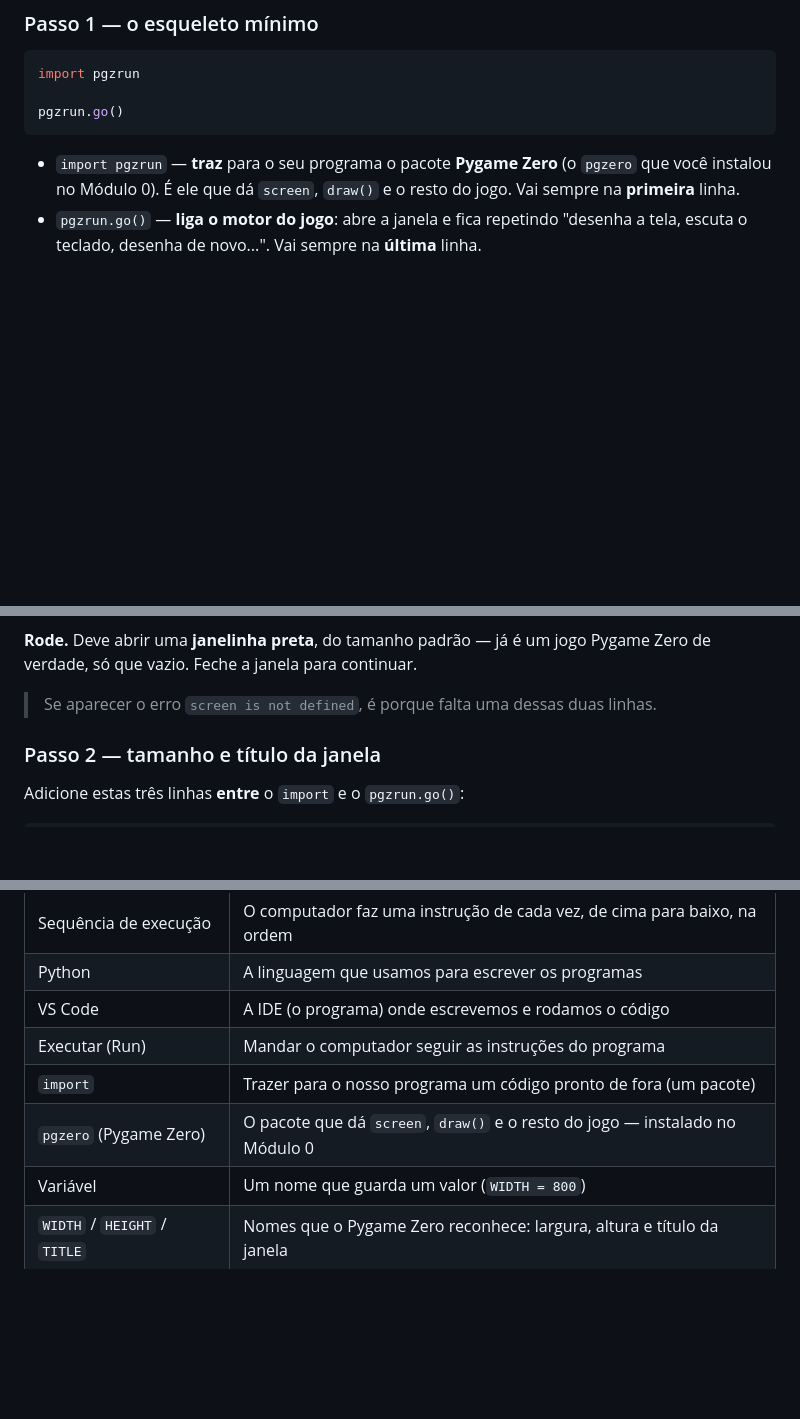
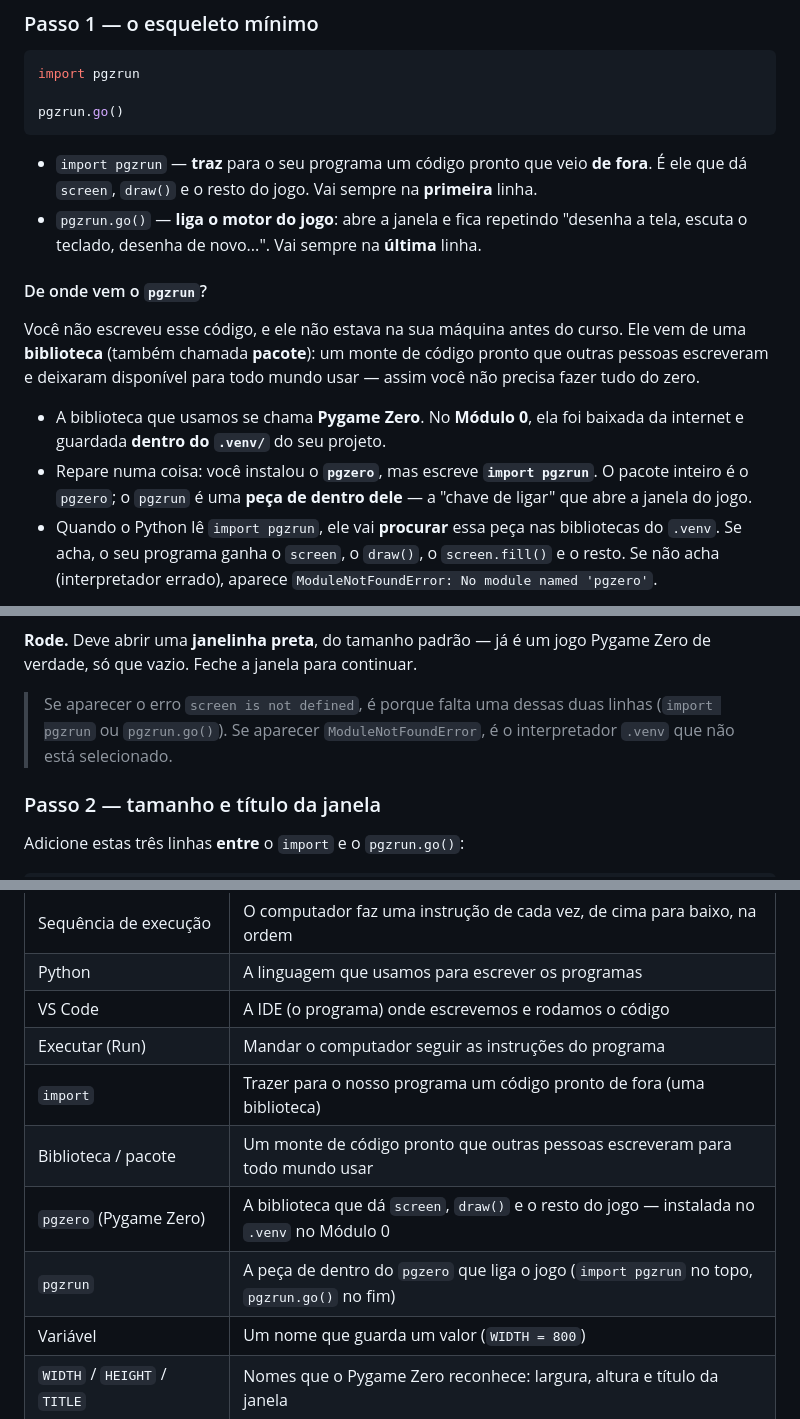
Before and after one commit to frzanini/cursopythonkids, a Markdown page: docs/modulo-01-conhecendo-a-programacao/material-aluno.md, 3 parts joined by grey strips. GitHub-like rendering; blank space fills up the shorter version.

````diff
--- a/docs/modulo-01-conhecendo-a-programacao/material-aluno.md
+++ b/docs/modulo-01-conhecendo-a-programacao/material-aluno.md
@@ -117,8 +118,23 @@ import pgzrun
 pgzrun.go()
 ```
 
-- `import pgzrun` — **traz** para o seu programa o pacote **Pygame Zero** (o `pgzero` que você
-  instalou no Módulo 0). É ele que dá `screen`, `draw()` e o resto do jogo. Vai sempre na
-  **primeira** linha.
+- `import pgzrun` — **traz** para o seu programa um código pronto que veio **de fora**. É ele que
+  dá `screen`, `draw()` e o resto do jogo. Vai sempre na **primeira** linha.
 - `pgzrun.go()` — **liga o motor do jogo**: abre a janela e fica repetindo "desenha a tela,
   escuta o teclado, desenha de novo...". Vai sempre na **última** linha.
+
+#### De onde vem o `pgzrun`?
+
+Você não escreveu esse código, e ele não estava na sua máquina antes do curso. Ele vem de uma
+**biblioteca** (também chamada **pacote**): um monte de código pronto que outras pessoas
+escreveram e deixaram disponível para todo mundo usar — assim você não precisa fazer tudo do zero.
+
+- A biblioteca que usamos se chama **Pygame Zero**. No **Módulo 0**, ela foi baixada da internet
+  e guardada **dentro do `.venv/`** do seu projeto.
+- Repare numa coisa: você instalou o **`pgzero`**, mas escreve **`import pgzrun`**. O pacote
+  inteiro é o `pgzero`; o `pgzrun` é uma **peça de dentro dele** — a "chave de ligar" que abre a
+  janela do jogo.
+- Quando o Python lê `import pgzrun`, ele vai **procurar** essa peça nas bibliotecas do `.venv`.
+  Se acha, o seu programa ganha o `screen`, o `draw()`, o `screen.fill()` e o resto. Se não acha
+  (interpretador errado), aparece `ModuleNotFoundError: No module named 'pgzero'`.
+
@@ -126,7 +152,9 @@ pgzrun.go()
 **Rode.** Deve abrir uma **janelinha preta**, do tamanho padrão — já é um jogo Pygame Zero de
 verdade, só que vazio. Feche a janela para continuar.
 
-> Se aparecer o erro `screen is not defined`, é porque falta uma dessas duas linhas.
+> Se aparecer o erro `screen is not defined`, é porque falta uma dessas duas linhas (`import
+> pgzrun` ou `pgzrun.go()`). Se aparecer `ModuleNotFoundError`, é o interpretador `.venv` que não
+> está selecionado.
 
 ### Passo 2 — tamanho e título da janela
 
@@ -269,8 +297,10 @@ comparar no fim ou para destravar se você empacar.
 | Python | A linguagem que usamos para escrever os programas |
 | VS Code | A IDE (o programa) onde escrevemos e rodamos o código |
 | Executar (Run) | Mandar o computador seguir as instruções do programa |
-| `import` | Trazer para o nosso programa um código pronto de fora (um pacote) |
-| `pgzero` (Pygame Zero) | O pacote que dá `screen`, `draw()` e o resto do jogo — instalado no Módulo 0 |
+| `import` | Trazer para o nosso programa um código pronto de fora (uma biblioteca) |
+| Biblioteca / pacote | Um monte de código pronto que outras pessoas escreveram para todo mundo usar |
+| `pgzero` (Pygame Zero) | A biblioteca que dá `screen`, `draw()` e o resto do jogo — instalada no `.venv` no Módulo 0 |
+| `pgzrun` | A peça de dentro do `pgzero` que liga o jogo (`import pgzrun` no topo, `pgzrun.go()` no fim) |
 | Variável | Um nome que guarda um valor (`WIDTH = 800`) |
 | `WIDTH` / `HEIGHT` / `TITLE` | Nomes que o Pygame Zero reconhece: largura, altura e título da janela |
 | Função | Um pedaço de código com nome, executado quando alguém chama (criada com `def`) |
````
Also changed, not shown: other parts of docs/modulo-01-conhecendo-a-programacao/material-aluno.md (+11 -0 lines), docs/backlog/status.md (+7 -0 lines), docs/modulo-01-conhecendo-a-programacao/material-professor.md (+43 -10 lines).
